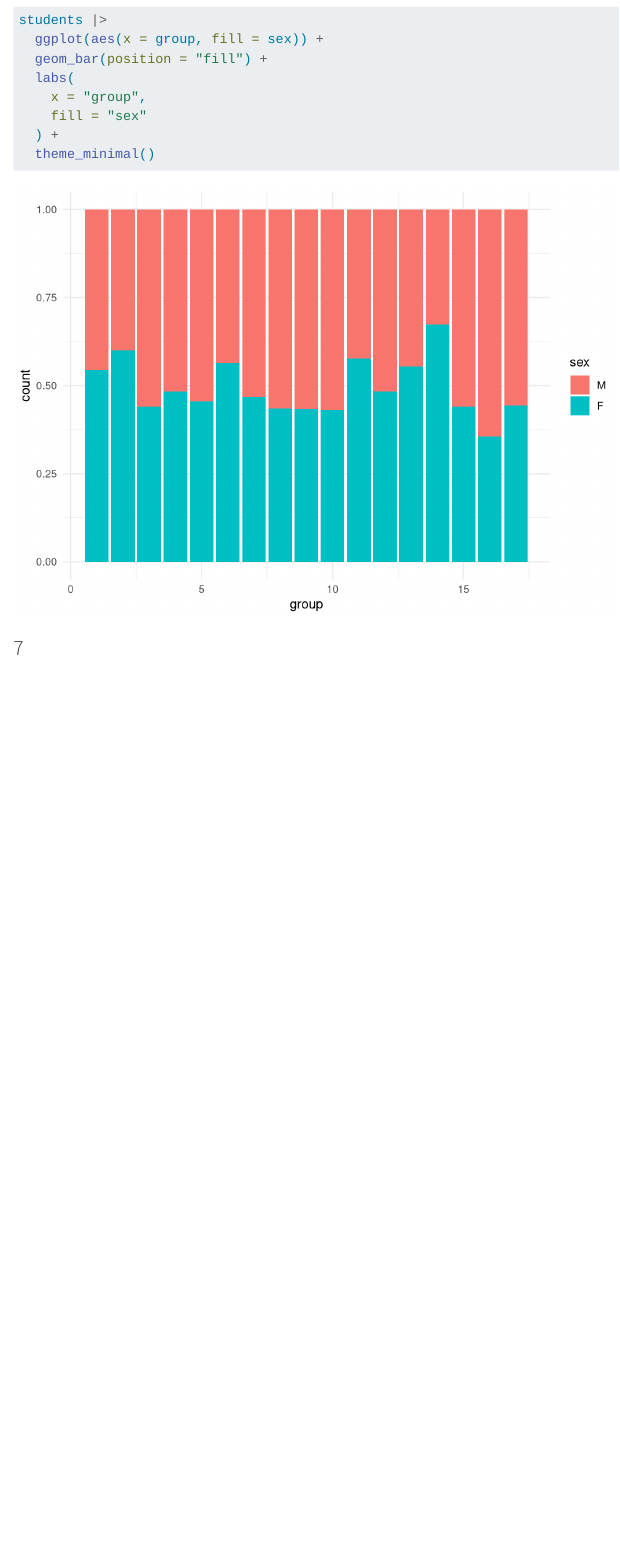
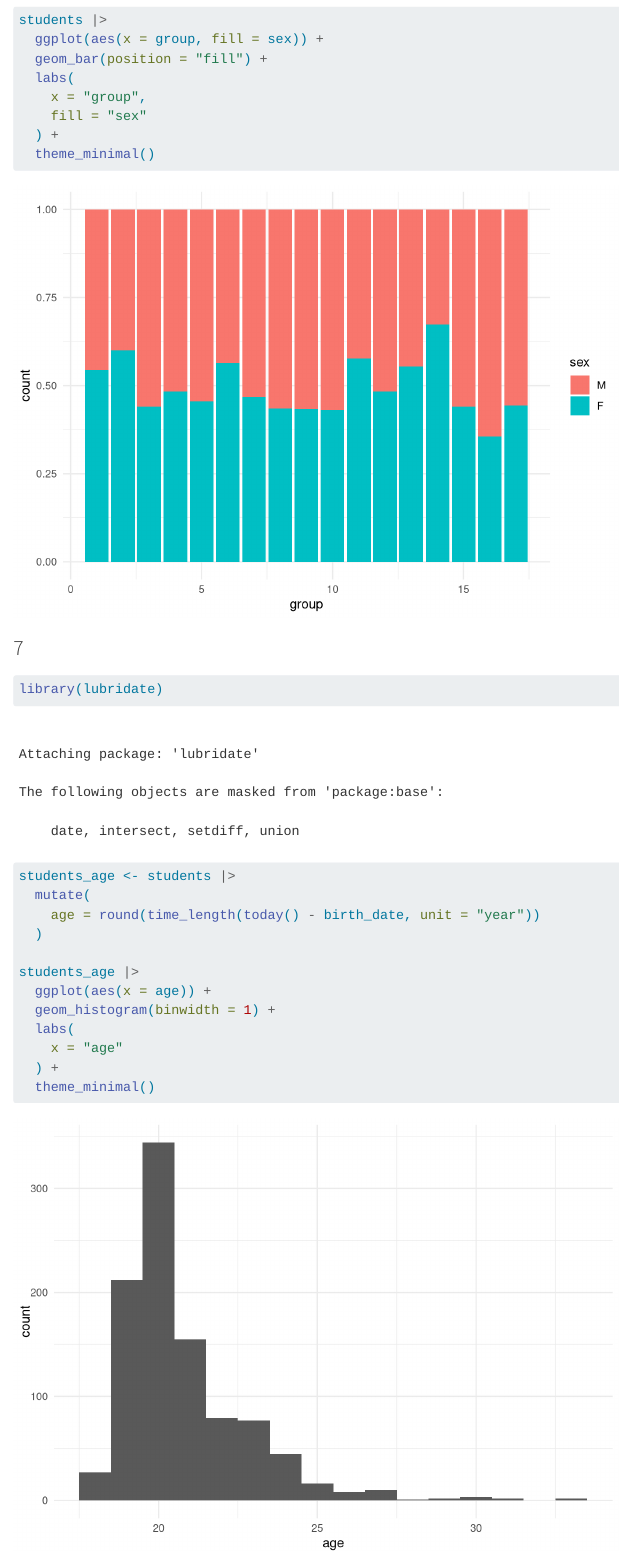
Before and after one commit to morganelpgit/grades-eval, a Quarto document (le_plomb.qmd): the page in a window 1100 px wide, from 3720 px down. Rendered offline with R 4.5, knitr and Pandoc in place of Quarto, with nearby package versions; some code elsewhere in the file could not run offline.

Commit message:
Question 7

````diff
--- a/le_plomb.qmd
+++ b/le_plomb.qmd
@@ -113,5 +113,18 @@ students |>
 ### 7
 
 ```{r}
+library(lubridate)
 
+students_age <- students |>
+  mutate(
+    age = round(time_length(today() - birth_date, unit = "year"))
+  )
+
+students_age |>
+  ggplot(aes(x = age)) +
+  geom_histogram(binwidth = 1) +
+  labs(
+    x = "age"
+  ) +
+  theme_minimal()
 ```
````
